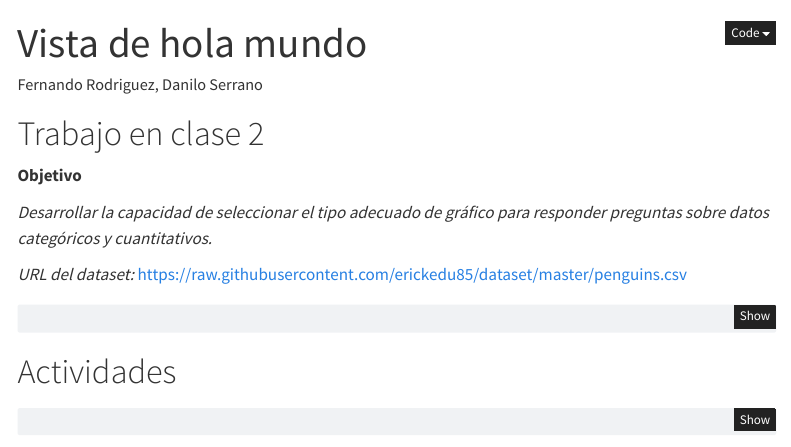
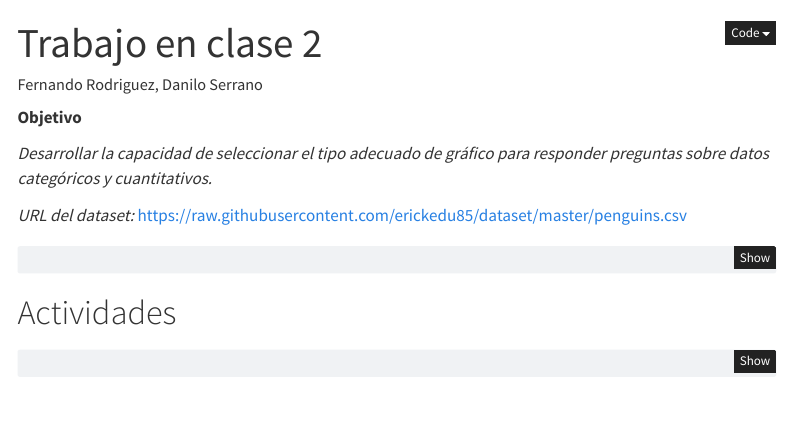
Before and after one commit to fernandoDeveloping/usfq_visual, a Quarto document (index.qmd): the page in a window 1100 px wide, from its top. Rendered offline with R 4.5, knitr and Pandoc in place of Quarto, with nearby package versions; some code elsewhere in the file could not run offline; menus at the side of the page are left out.

Commit message:
Visual Final

```diff
--- a/index.qmd
+++ b/index.qmd
@@ -1,9 +1,9 @@
 ---
-title: "Vista de hola mundo"
+title: "Trabajo en clase 2"
 author: "Fernando Rodriguez, Danilo Serrano"
 format: html
 ---
-# Trabajo en clase 2
+
 **Objetivo**
 
 *Desarrollar la capacidad de seleccionar el tipo adecuado de gráfico para responder preguntas sobre datos categóricos y cuantitativos.*
```
